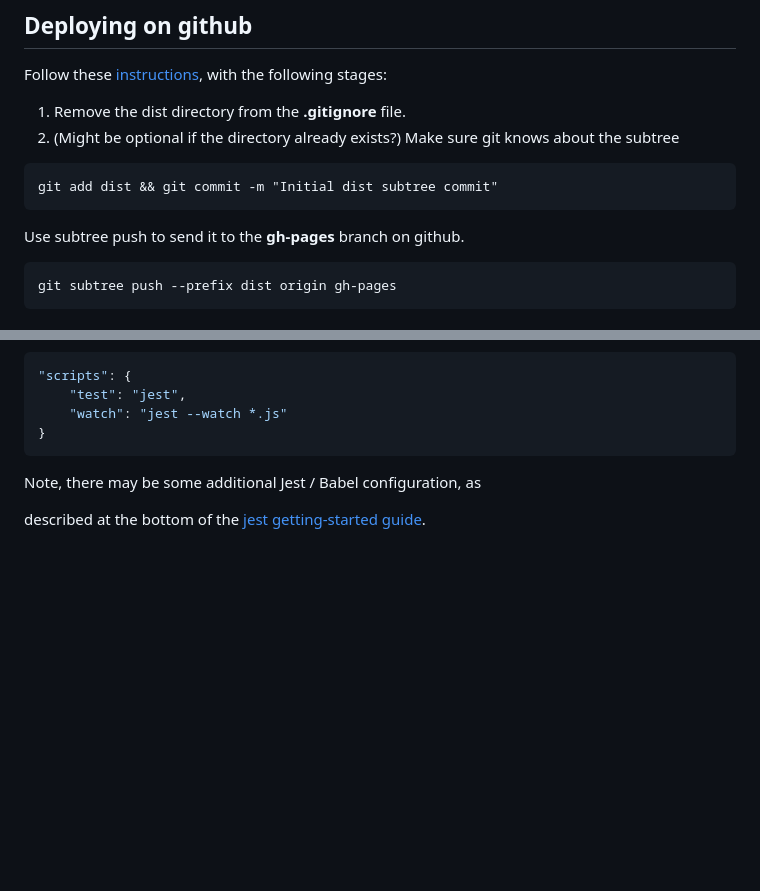
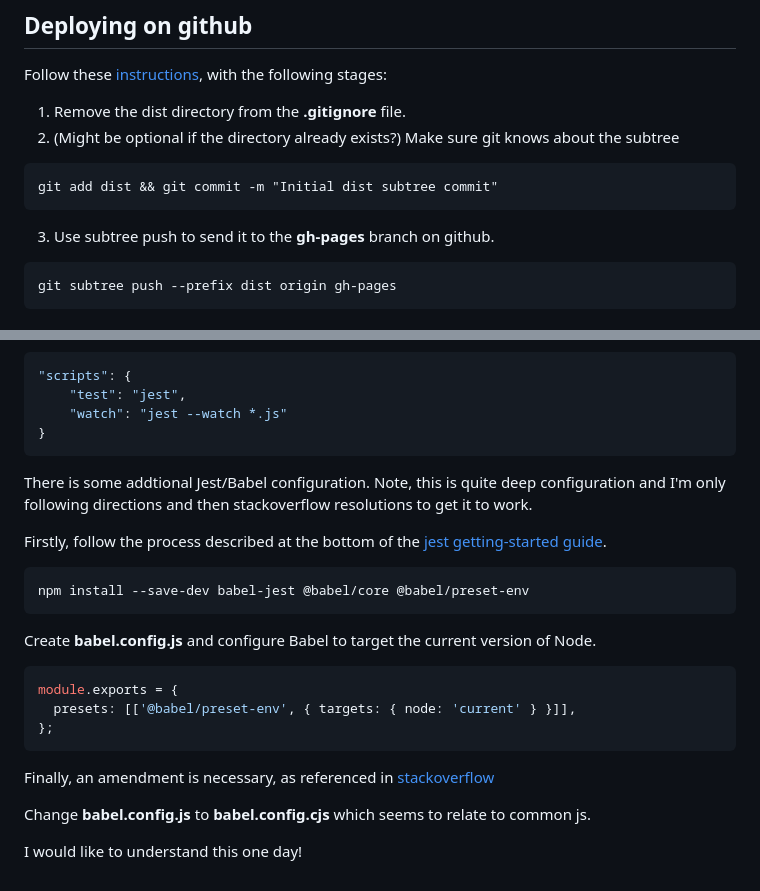
Before and after one commit to gtpWebDev/template-web-app, a Markdown page: README.md, 2 parts joined by grey strips. Drawn GitHub-style; blank space fills up the shorter version.

Commit message:
Babel/Jest joint config addition

````diff
--- a/README.md
+++ b/README.md
@@ -22,7 +22,7 @@ Follow these [instructions](https://gist.github.com/cobyism/4730490), with the f
 git add dist && git commit -m "Initial dist subtree commit"
 ```
 
-Use subtree push to send it to the **gh-pages** branch on github.
+3. Use subtree push to send it to the **gh-pages** branch on github.
 
 ```git
 git subtree push --prefix dist origin gh-pages
@@ -591,6 +591,24 @@ Update two scripts to run jest and to apply constant watch
 }
 ```
 
-Note, there may be some additional Jest / Babel configuration, as
+There is some addtional Jest/Babel configuration. Note, this is quite deep configuration and I'm only following directions and then stackoverflow resolutions to get it to work.
 
-described at the bottom of the [jest getting-started guide](https://jestjs.io/docs/getting-started).
+Firstly, follow the process described at the bottom of the [jest getting-started guide](https://jestjs.io/docs/getting-started).
+
+```bash
+npm install --save-dev babel-jest @babel/core @babel/preset-env
+```
+
+Create **babel.config.js** and configure Babel to target the current version of Node.
+
+```js
+module.exports = {
+  presets: [['@babel/preset-env', { targets: { node: 'current' } }]],
+};
+```
+
+Finally, an amendment is necessary, as referenced in [stackoverflow](https://stackoverflow.com/questions/61146112/error-while-loading-config-you-appear-to-be-using-a-native-ecmascript-module-c)
+
+Change **babel.config.js** to **babel.config.cjs** which seems to relate to common js.
+
+I would like to understand this one day!
````
